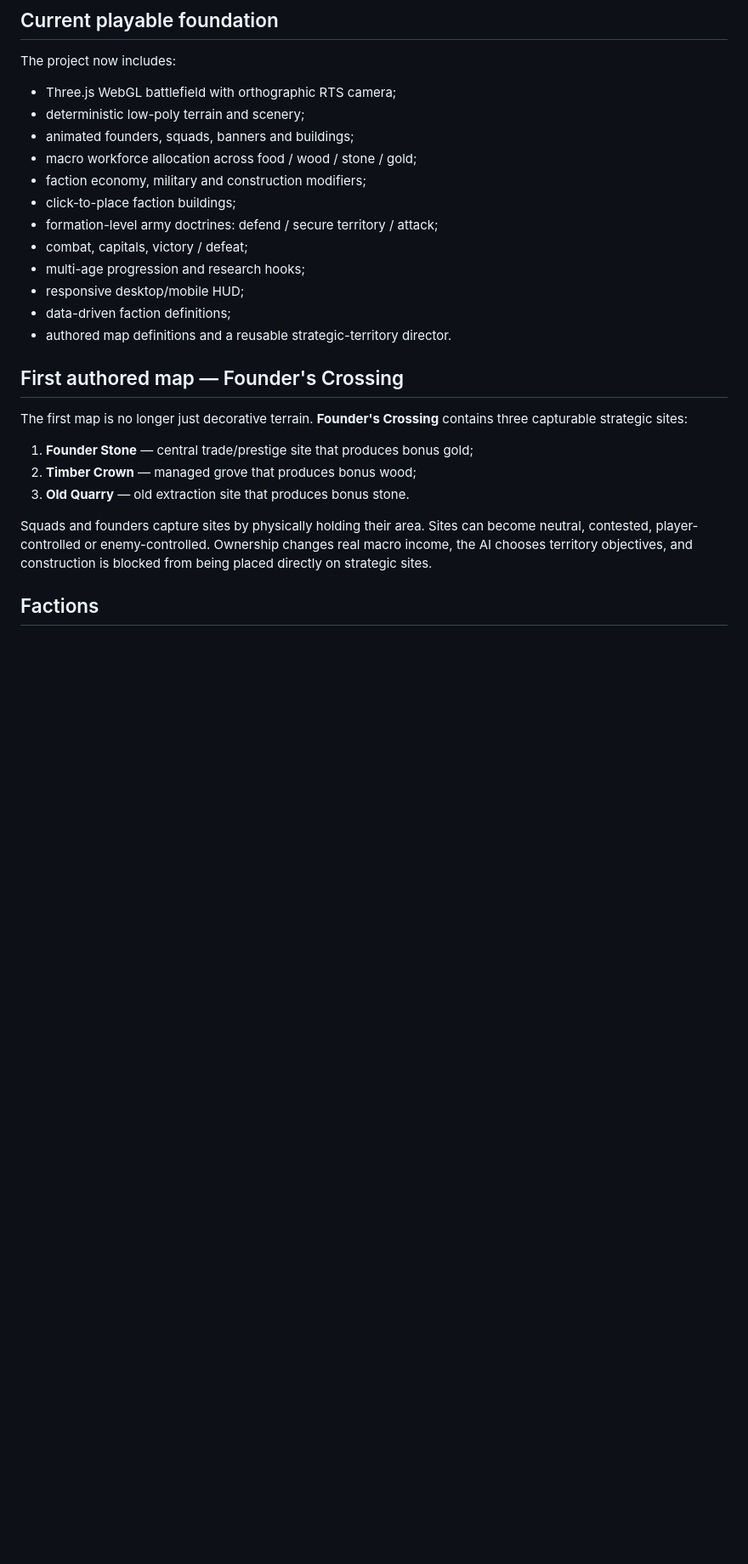
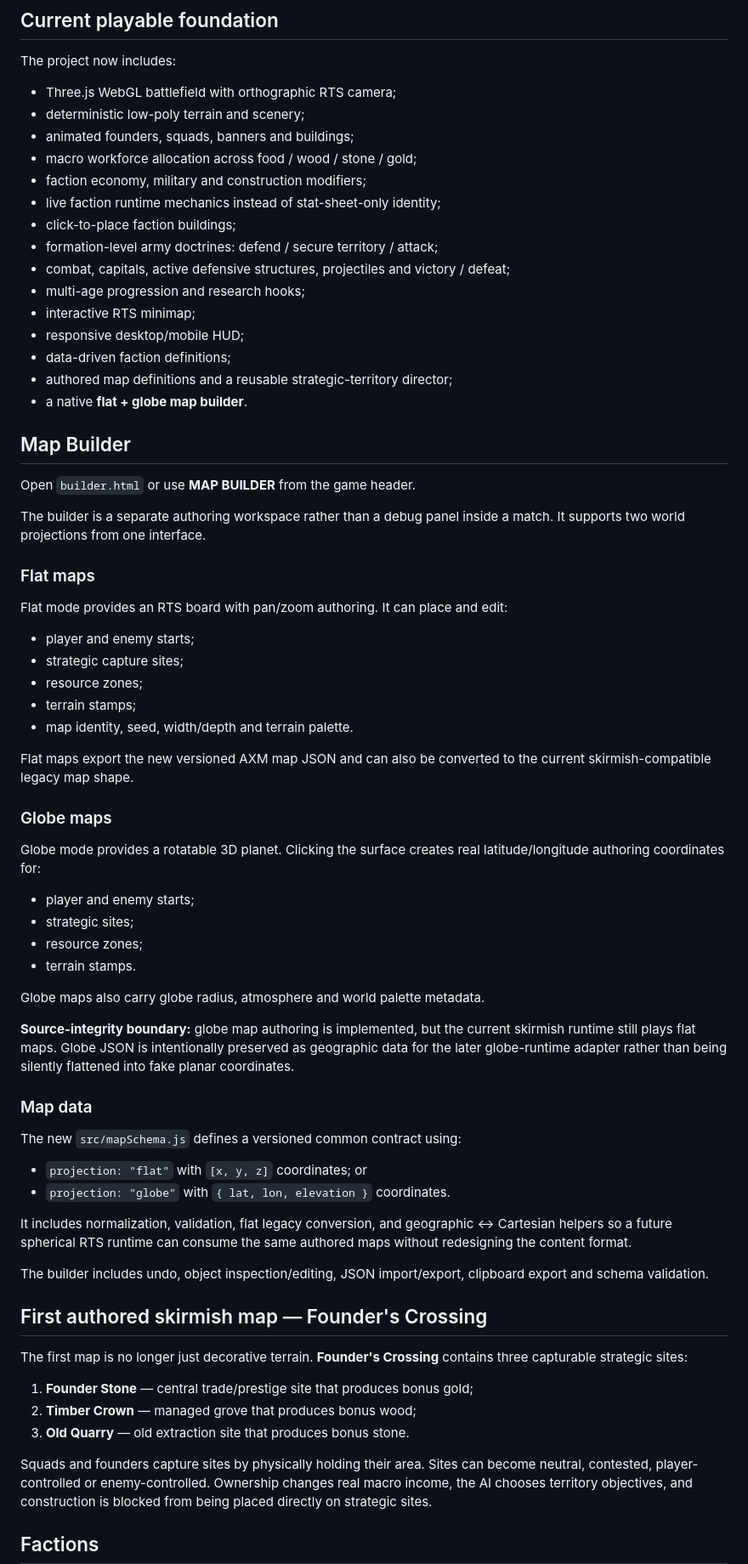
Before and after one commit to mike-axiom-mir/axm-many-race-rts-current, a Markdown page: README.md, the part around one of its changes. Shown at 85% size. Drawn GitHub-style; blank space fills up the shorter version.

Commit message:
Document flat and globe map builder architecture

```diff
--- a/README.md
+++ b/README.md
@@ -22,15 +22,60 @@ The project now includes:
 - animated founders, squads, banners and buildings;
 - macro workforce allocation across food / wood / stone / gold;
 - faction economy, military and construction modifiers;
+- live faction runtime mechanics instead of stat-sheet-only identity;
 - click-to-place faction buildings;
 - formation-level army doctrines: defend / secure territory / attack;
-- combat, capitals, victory / defeat;
+- combat, capitals, active defensive structures, projectiles and victory / defeat;
 - multi-age progression and research hooks;
+- interactive RTS minimap;
 - responsive desktop/mobile HUD;
 - data-driven faction definitions;
-- authored map definitions and a reusable strategic-territory director.
+- authored map definitions and a reusable strategic-territory director;
+- a native **flat + globe map builder**.
 
-## First authored map — Founder's Crossing
+## Map Builder
+
+Open `builder.html` or use **MAP BUILDER** from the game header.
+
+The builder is a separate authoring workspace rather than a debug panel inside a match. It supports two world projections from one interface.
+
+### Flat maps
+
+Flat mode provides an RTS board with pan/zoom authoring. It can place and edit:
+
+- player and enemy starts;
+- strategic capture sites;
+- resource zones;
+- terrain stamps;
+- map identity, seed, width/depth and terrain palette.
+
+Flat maps export the new versioned AXM map JSON and can also be converted to the current skirmish-compatible legacy map shape.
+
+### Globe maps
+
+Globe mode provides a rotatable 3D planet. Clicking the surface creates real latitude/longitude authoring coordinates for:
+
+- player and enemy starts;
+- strategic sites;
+- resource zones;
+- terrain stamps.
+
+Globe maps also carry globe radius, atmosphere and world palette metadata.
+
+**Source-integrity boundary:** globe map authoring is implemented, but the current skirmish runtime still plays flat maps. Globe JSON is intentionally preserved as geographic data for the later globe-runtime adapter rather than being silently flattened into fake planar coordinates.
+
+### Map data
+
+The new `src/mapSchema.js` defines a versioned common contract using:
+
+- `projection: "flat"` with `[x, y, z]` coordinates; or
+- `projection: "globe"` with `{ lat, lon, elevation }` coordinates.
+
+It includes normalization, validation, flat legacy conversion, and geographic ↔ Cartesian helpers so a future spherical RTS runtime can consume the same authored maps without redesigning the content format.
+
+The builder includes undo, object inspection/editing, JSON import/export, clipboard export and schema validation.
+
+## First authored skirmish map — Founder's Crossing
 
 The first map is no longer just decorative terrain. **Founder's Crossing** contains three capturable strategic sites:
 
```
Also changed, not shown: other parts of README.md (+15 -4 lines).
